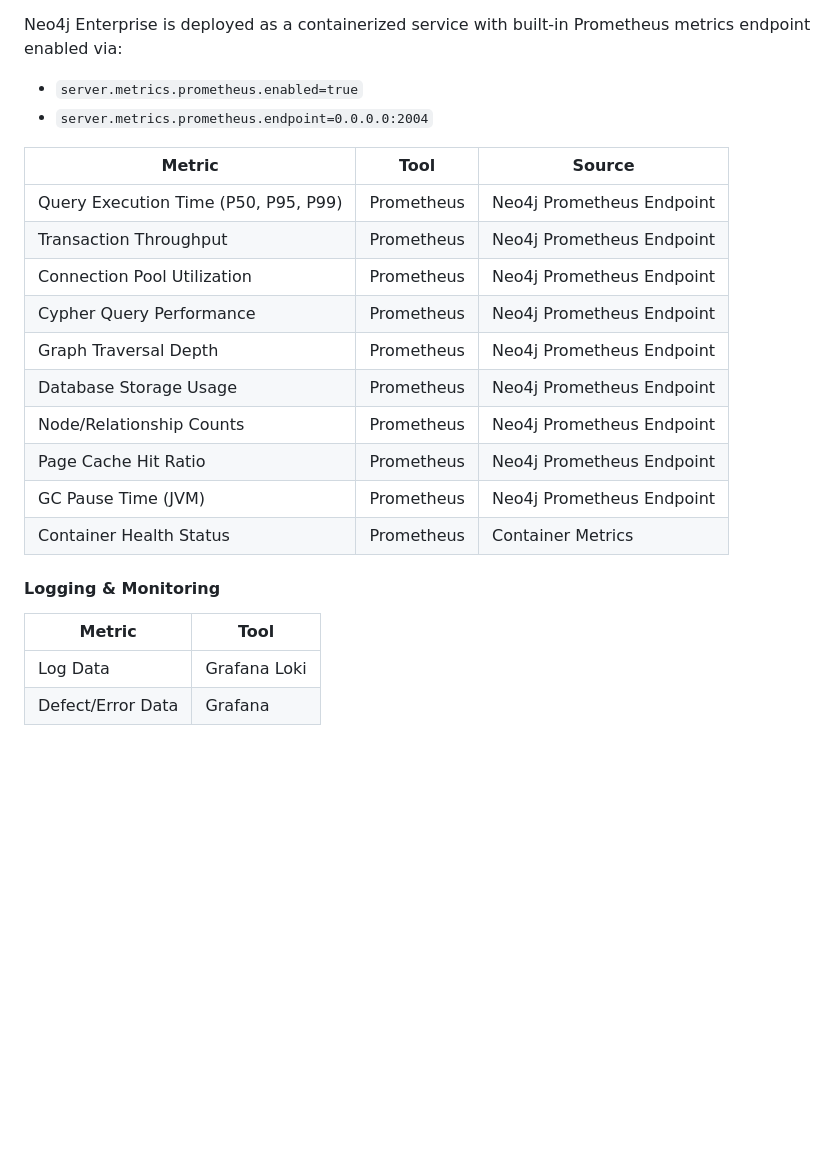
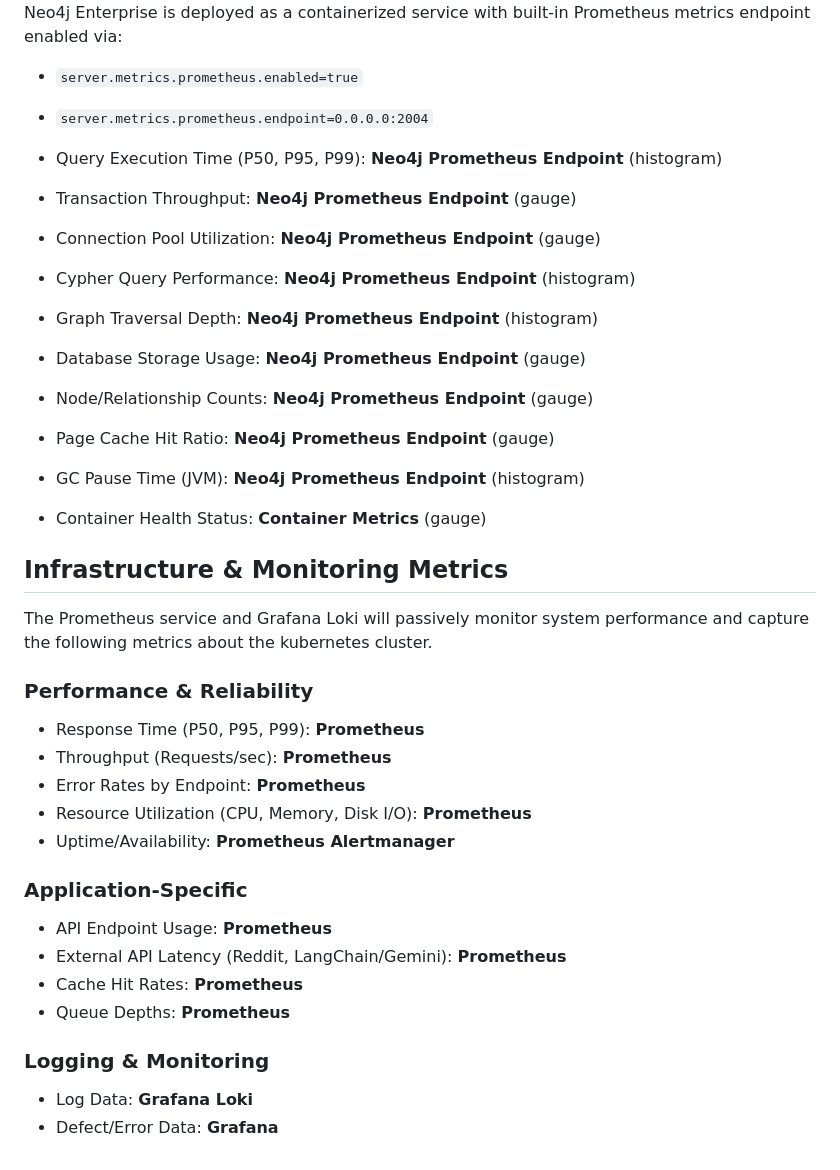
Before and after one commit to GarrettGruss/cse7319-term-project, a Markdown page: docs/software_quality_proposal.md, the part around the change printed below. Drawn GitHub-style; blank space fills up the shorter version.

```diff
--- a/docs/software_quality_proposal.md
+++ b/docs/software_quality_proposal.md
@@ -164,22 +283,35 @@ Neo4j Enterprise is deployed as a containerized service with built-in Prometheus
 - `server.metrics.prometheus.enabled=true`
 - `server.metrics.prometheus.endpoint=0.0.0.0:2004`
 
-Metric | Tool | Source
--------|------|-------
-Query Execution Time (P50, P95, P99) | Prometheus | Neo4j Prometheus Endpoint
-Transaction Throughput | Prometheus | Neo4j Prometheus Endpoint
-Connection Pool Utilization | Prometheus | Neo4j Prometheus Endpoint
-Cypher Query Performance | Prometheus | Neo4j Prometheus Endpoint
-Graph Traversal Depth | Prometheus | Neo4j Prometheus Endpoint
-Database Storage Usage | Prometheus | Neo4j Prometheus Endpoint
-Node/Relationship Counts | Prometheus | Neo4j Prometheus Endpoint
-Page Cache Hit Ratio | Prometheus | Neo4j Prometheus Endpoint
-GC Pause Time (JVM) | Prometheus | Neo4j Prometheus Endpoint
-Container Health Status | Prometheus | Container Metrics
 
-#### Logging & Monitoring
+- Query Execution Time (P50, P95, P99): **Neo4j Prometheus Endpoint** (histogram)
+- Transaction Throughput: **Neo4j Prometheus Endpoint** (gauge)
+- Connection Pool Utilization: **Neo4j Prometheus Endpoint** (gauge)
+- Cypher Query Performance: **Neo4j Prometheus Endpoint** (histogram)
+- Graph Traversal Depth: **Neo4j Prometheus Endpoint** (histogram)
+- Database Storage Usage: **Neo4j Prometheus Endpoint** (gauge)
+- Node/Relationship Counts: **Neo4j Prometheus Endpoint** (gauge)
+- Page Cache Hit Ratio: **Neo4j Prometheus Endpoint** (gauge)
+- GC Pause Time (JVM): **Neo4j Prometheus Endpoint** (histogram)
+- Container Health Status: **Container Metrics** (gauge)
 
-Metric | Tool
--------|-----
-Log Data | Grafana Loki
-Defect/Error Data | Grafana
+## Infrastructure & Monitoring Metrics
+
+The Prometheus service and Grafana Loki will passively monitor system performance and capture the following metrics about the kubernetes cluster.
+
+### Performance & Reliability
+- Response Time (P50, P95, P99): **Prometheus**
+- Throughput (Requests/sec): **Prometheus**
+- Error Rates by Endpoint: **Prometheus**
+- Resource Utilization (CPU, Memory, Disk I/O): **Prometheus**
+- Uptime/Availability: **Prometheus Alertmanager**
+
+### Application-Specific
+- API Endpoint Usage: **Prometheus**
+- External API Latency (Reddit, LangChain/Gemini): **Prometheus**
+- Cache Hit Rates: **Prometheus**
+- Queue Depths: **Prometheus**
+
+### Logging & Monitoring
+- Log Data: **Grafana Loki**
+- Defect/Error Data: **Grafana**
```
Also changed, not shown: other parts of docs/software_quality_proposal.md (+197 -78 lines).
